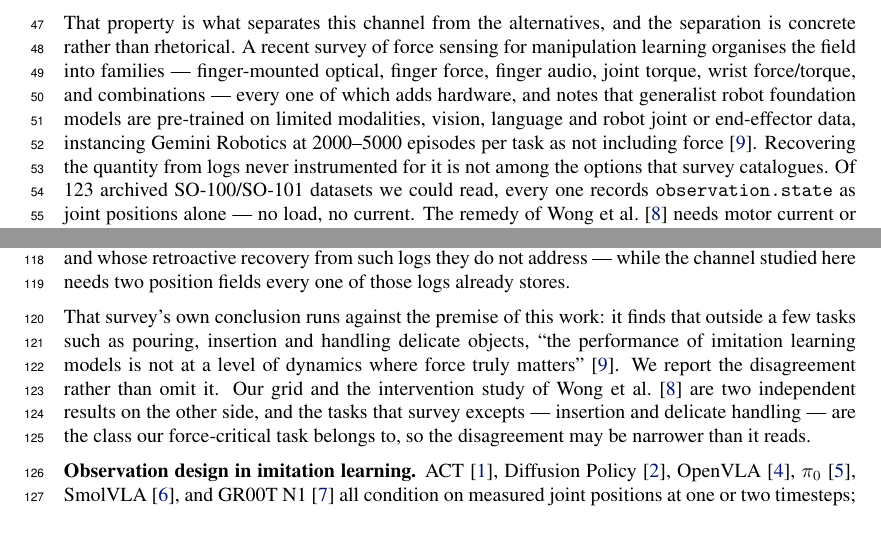
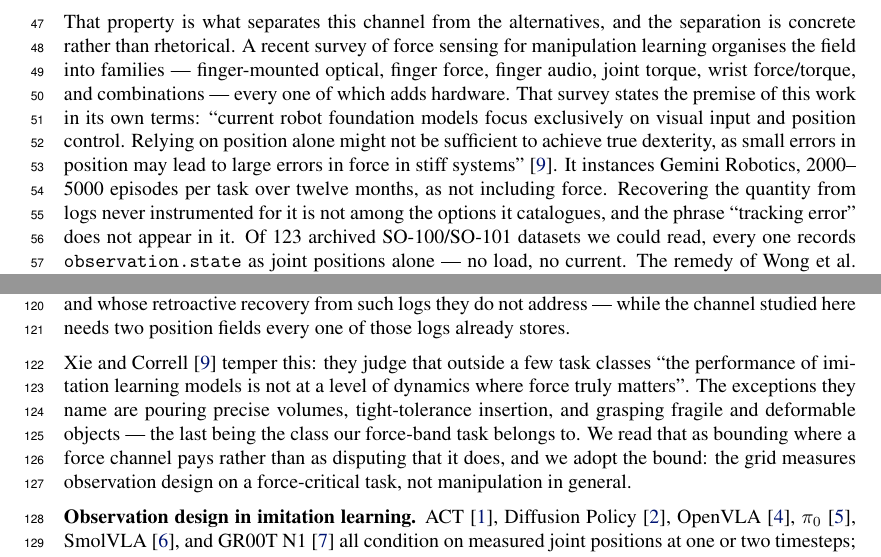
Before and after one commit to luaiabuelsamen/so101-bench, a LaTeX paper (paper/main.tex): two parts of pages 2 and 4 of 18, joined at a grey line, cut so that both start at the same text, the shorter picture padded with empty space. Compiled offline with pdfLaTeX.

Commit message:
xie2025forceful: it is a supportive source, not a hostile one
I framed the survey as running against our premise and then argued the
disagreement was narrow. On the full text that was over-defensive. Verified
literally, both quotes:

Introduction: 'current robot foundation models focus exclusively on visual input
and position control. Relying on position alone might not be sufficient to
achieve true dexterity, as small errors in position may lead to large errors in
force in stiff systems.' That is our premise, stated by a third party with no
stake in it, and it is better motivation than the Gemini Robotics instance
because it is general rather than one system.

Section 2: force conditioning 'enables robot skills that are otherwise limited,
inferior, and/or impossible without touch sensing, such as pouring precise
volumes from a cup, inserting pegs into tight-tolerance holes, or grasping
fragile and deformable objects.' The same three classes the abstract excepts,
named as things force enables -- and the third is our task class.

So the abstract sentence is an assessment of where IL currently operates, not a
claim that force does not matter. Sec 2 now reports it as bounding where a force
channel pays, and adopts the bound rather than arguing with it. That is both
more accurate and stronger, and it removes a paragraph a reviewer who read the
survey would have found strange.

Objection raised and quotes located by the parallel session; verified here.

Co-Authored-By: Claude Fable 5 <noreply@anthropic.com>

```diff
--- a/paper/main.tex
+++ b/paper/main.tex
@@ -119,12 +119,15 @@ the separation is concrete rather than rhetorical. A recent survey of
 force sensing for manipulation learning organises the field into families
 --- finger-mounted optical, finger force, finger audio, joint torque,
 wrist force/torque, and combinations --- every one of which adds
-hardware, and notes that generalist robot foundation models are
-pre-trained on limited modalities, vision, language and robot joint or
-end-effector data, instancing Gemini Robotics at 2000--5000 episodes per
-task as not including force~\citep{xie2025forceful}. Recovering the
-quantity from logs never instrumented for it is not among the options
-that survey catalogues. Of 123 archived
+hardware. That survey states the premise of this work in its own terms:
+``current robot foundation models focus exclusively on visual input and
+position control. Relying on position alone might not be sufficient to
+achieve true dexterity, as small errors in position may lead to large
+errors in force in stiff systems''~\citep{xie2025forceful}. It instances
+Gemini Robotics, 2000--5000 episodes per task over twelve months, as not
+including force. Recovering the quantity from logs never instrumented for
+it is not among the options it catalogues, and the phrase ``tracking
+error'' does not appear in it. Of 123 archived
 SO-100/SO-101 datasets we could read, every one records
 \texttt{observation.state} as joint positions alone --- no load, no
 current. The remedy of \citet{wong2026beyond} needs motor current or
@@ -232,16 +235,15 @@ corpus records, and whose retroactive recovery from such logs they do
 not address --- while the channel studied here needs two position fields
 every one of those logs already stores.
 
-That survey's own conclusion runs against the premise of this work: it
-finds that outside a few tasks such as pouring, insertion and handling
-delicate objects, ``the performance of imitation learning models is not
-at a level of dynamics where force truly
-matters''~\citep{xie2025forceful}. We report the disagreement rather than
-omit it. Our grid and the intervention study of \citet{wong2026beyond}
-are two independent results on the other side, and the tasks that survey
-excepts --- insertion and delicate handling --- are the class our
-force-critical task belongs to, so the disagreement may be narrower than
-it reads.
+\citet{xie2025forceful} temper this: they judge that outside a few task
+classes ``the performance of imitation learning models is not at a level
+of dynamics where force truly matters''. The exceptions they name are
+pouring precise volumes, tight-tolerance insertion, and grasping fragile
+and deformable objects --- the last being the class our force-band task
+belongs to. We read that as bounding where a force channel pays rather
+than as disputing that it does, and we adopt the bound: the grid measures
+observation design on a force-critical task, not manipulation in
+general.
 
 \textbf{Observation design in imitation learning.}
 ACT~\citep{zhao2023act}, Diffusion Policy~\citep{chi2023diffusion},
```
